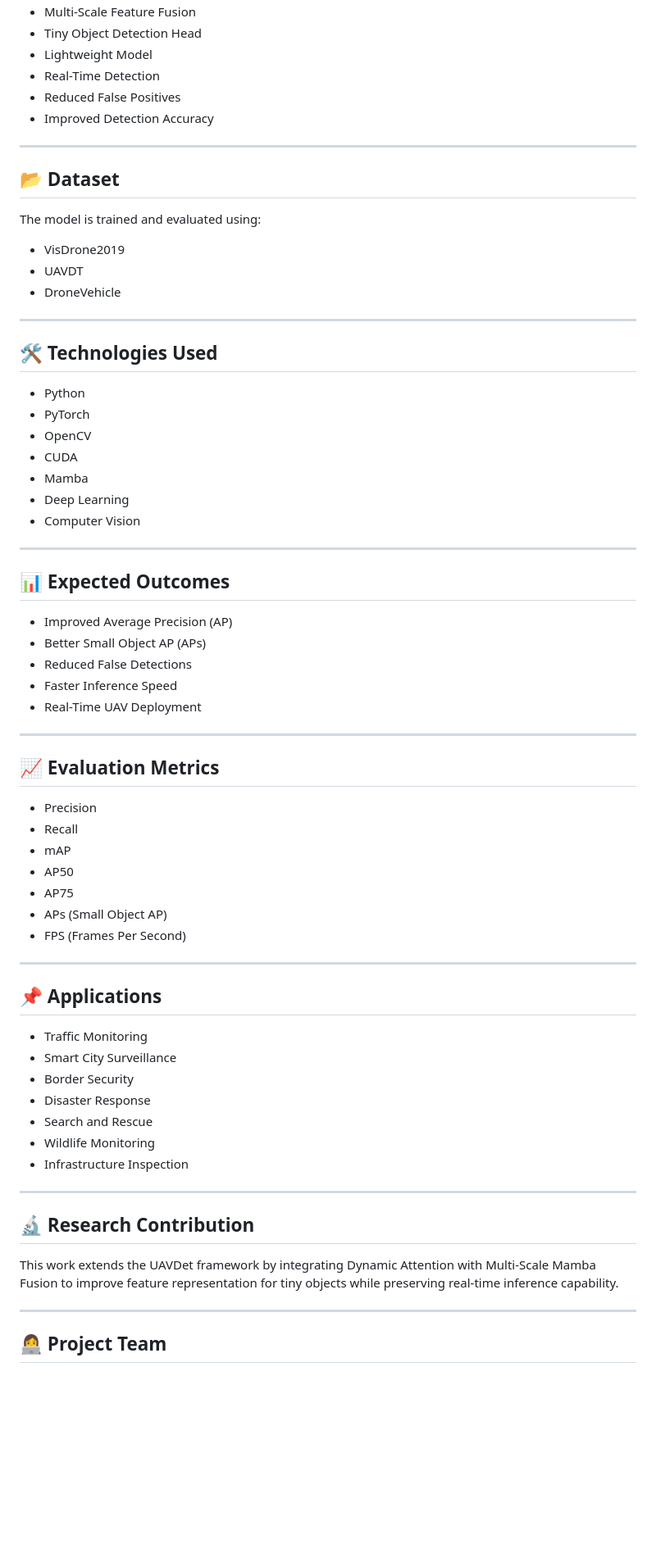
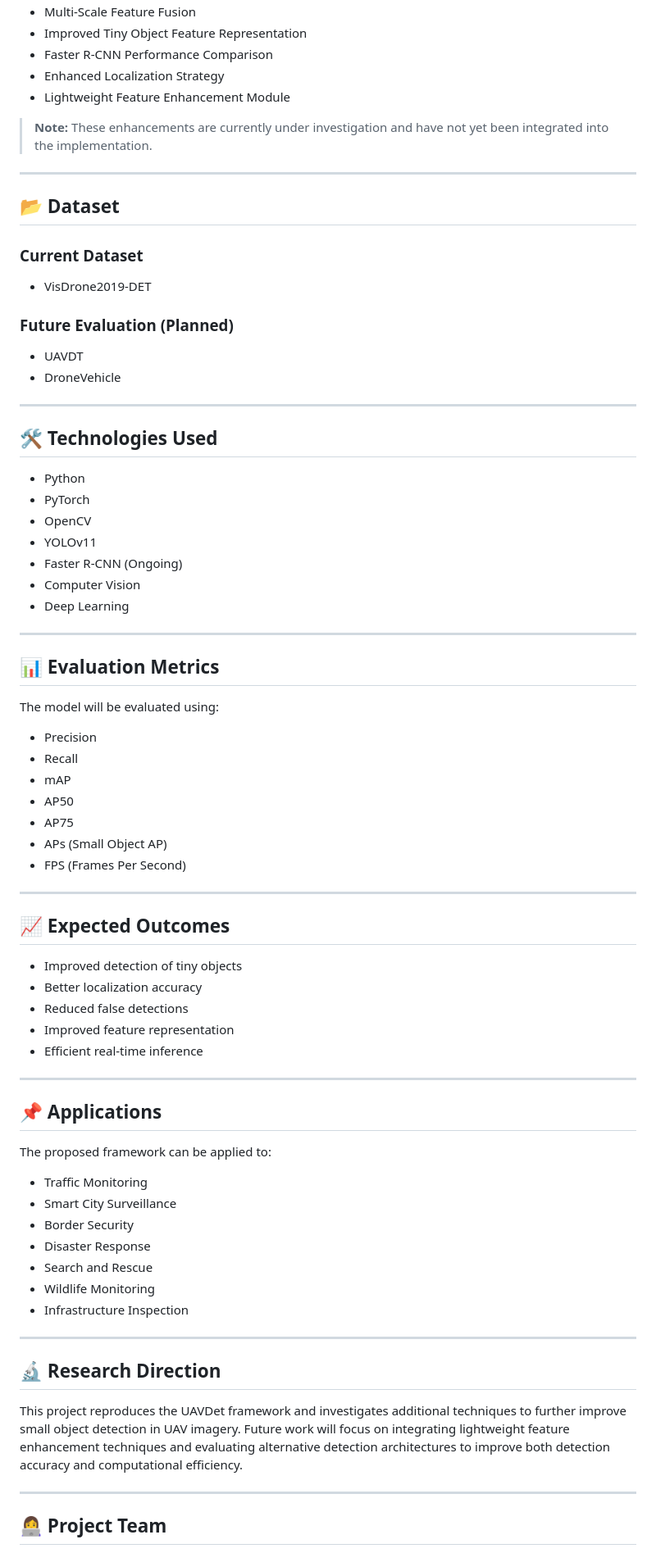
Before and after one commit to PRADAKSHINAB/Final_Year_Project, a Markdown page: README.md, the part around one of its changes. Shown at 82% size. Drawn GitHub-style; blank space fills up the shorter version.

```diff
--- a/README.md
+++ b/README.md
@@ -59,17 +78,21 @@ Bounding Box & Class Prediction
 - Multi-Scale Feature Fusion
-- Tiny Object Detection Head
-- Lightweight Model
-- Real-Time Detection
-- Reduced False Positives
-- Improved Detection Accuracy
+- Improved Tiny Object Feature Representation
+- Faster R-CNN Performance Comparison
+- Enhanced Localization Strategy
+- Lightweight Feature Enhancement Module
+
+> **Note:** These enhancements are currently under investigation and have not yet been integrated into the implementation.
 
 ---
 
 ## 📂 Dataset
 
-The model is trained and evaluated using:
+### Current Dataset
 
-- VisDrone2019
+- VisDrone2019-DET
+
+### Future Evaluation (Planned)
+
 - UAVDT
 - DroneVehicle
 
@@ -80,24 +103,16 @@ The model is trained and evaluated using:
 - Python
 - PyTorch
 - OpenCV
-- CUDA
-- Mamba
+- YOLOv11
+- Faster R-CNN (Ongoing)
+- Computer Vision
 - Deep Learning
-- Computer Vision
 
 ---
 
-## 📊 Expected Outcomes
+## 📊 Evaluation Metrics
 
-- Improved Average Precision (AP)
-- Better Small Object AP (APs)
-- Reduced False Detections
-- Faster Inference Speed
-- Real-Time UAV Deployment
-
----
-
-## 📈 Evaluation Metrics
+The model will be evaluated using:
 
 - Precision
 - Recall
@@ -109,7 +124,19 @@ The model is trained and evaluated using:
 
 ---
 
+## 📈 Expected Outcomes
+
+- Improved detection of tiny objects
+- Better localization accuracy
+- Reduced false detections
+- Improved feature representation
+- Efficient real-time inference
+
+---
+
 ## 📌 Applications
+
+The proposed framework can be applied to:
 
 - Traffic Monitoring
 - Smart City Surveillance
@@ -121,9 +148,9 @@ The model is trained and evaluated using:
 
 ---
 
-## 🔬 Research Contribution
+## 🔬 Research Direction
 
-This work extends the UAVDet framework by integrating Dynamic Attention with Multi-Scale Mamba Fusion to improve feature representation for tiny objects while preserving real-time inference capability.
+This project reproduces the UAVDet framework and investigates additional techniques to further improve small object detection in UAV imagery. Future work will focus on integrating lightweight feature enhancement techniques and evaluating alternative detection architectures to improve both detection accuracy and computational efficiency.
 
 ---
 
```
Also changed, not shown: other parts of README.md (+55 -48 lines).
